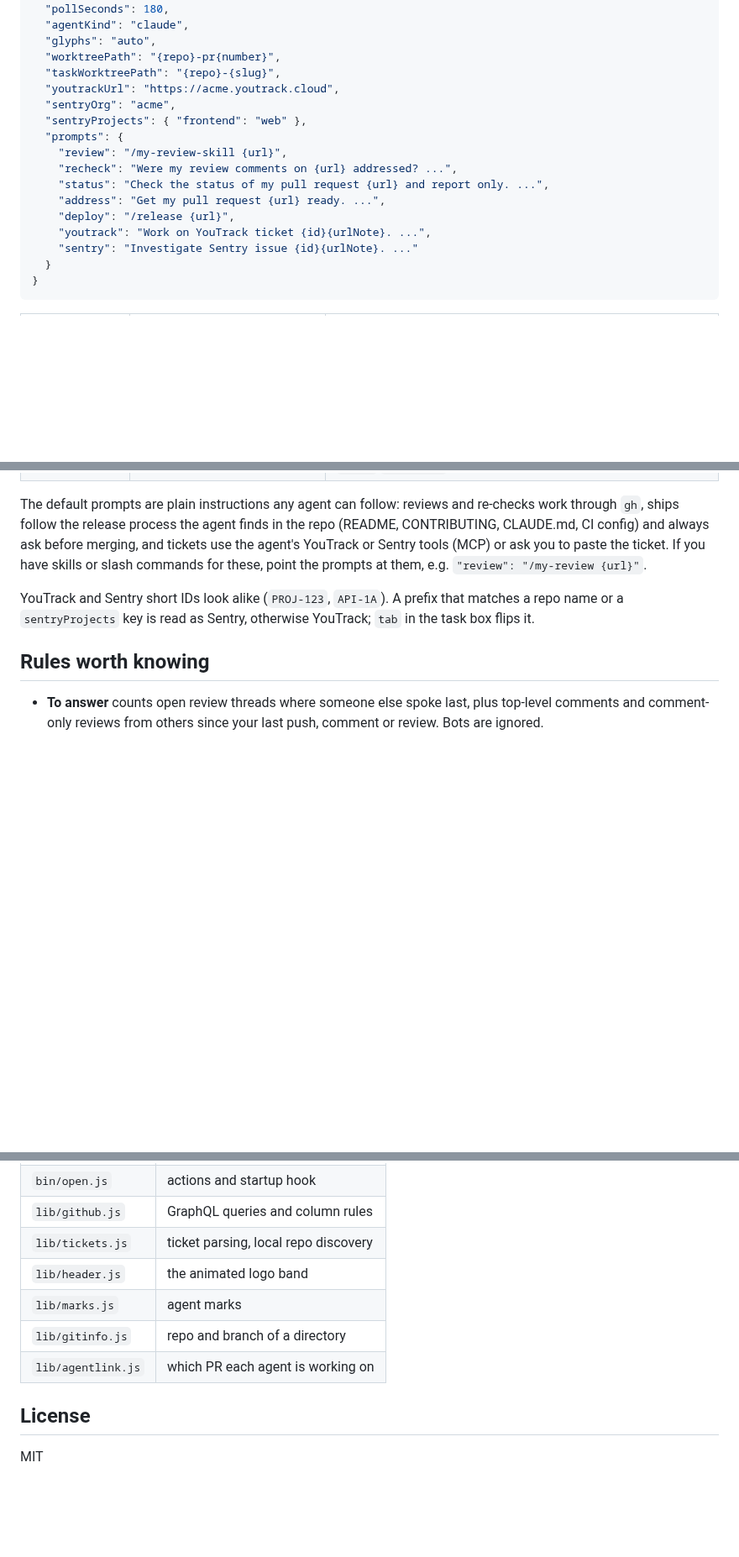
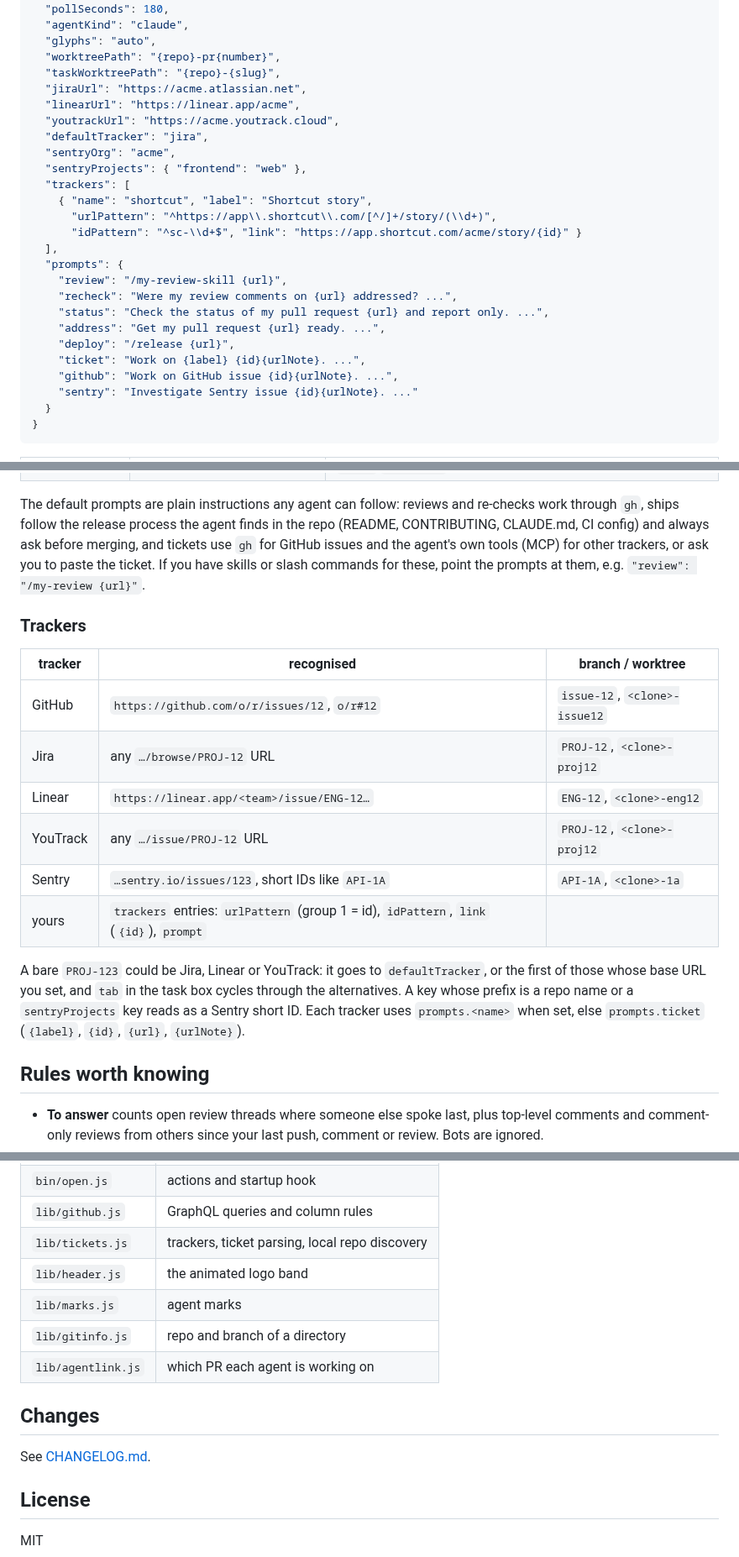
Before and after one commit to tferreira/herdr-pr-ops, a Markdown page: README.md, 3 parts joined by grey strips. Shown at 84% size. Drawn GitHub-style; blank space fills up the shorter version.

```diff
--- a/README.md
+++ b/README.md
@@ -148,16 +149,25 @@ optional and changes apply on the next scan.
   "glyphs": "auto",
   "worktreePath": "{repo}-pr{number}",
   "taskWorktreePath": "{repo}-{slug}",
+  "jiraUrl": "https://acme.atlassian.net",
+  "linearUrl": "https://linear.app/acme",
   "youtrackUrl": "https://acme.youtrack.cloud",
+  "defaultTracker": "jira",
   "sentryOrg": "acme",
   "sentryProjects": { "frontend": "web" },
+  "trackers": [
+    { "name": "shortcut", "label": "Shortcut story",
+      "urlPattern": "^https://app\\.shortcut\\.com/[^/]+/story/(\\d+)",
+      "idPattern": "^sc-\\d+$", "link": "https://app.shortcut.com/acme/story/{id}" }
+  ],
   "prompts": {
     "review": "/my-review-skill {url}",
     "recheck": "Were my review comments on {url} addressed? ...",
     "status": "Check the status of my pull request {url} and report only. ...",
     "address": "Get my pull request {url} ready. ...",
     "deploy": "/release {url}",
-    "youtrack": "Work on YouTrack ticket {id}{urlNote}. ...",
+    "ticket": "Work on {label} {id}{urlNote}. ...",
+    "github": "Work on GitHub issue {id}{urlNote}. ...",
     "sentry": "Investigate Sentry issue {id}{urlNote}. ..."
   }
 }
@@ -177,13 +187,27 @@ optional and changes apply on the next scan.
 The default prompts are plain instructions any agent can follow: reviews and
 re-checks work through `gh`, ships follow the release process the agent finds
 in the repo (README, CONTRIBUTING, CLAUDE.md, CI config) and always ask before
-merging, and tickets use the agent's YouTrack or Sentry tools (MCP) or ask you
-to paste the ticket. If you have skills or slash commands for these, point the
+merging, and tickets use `gh` for GitHub issues and the agent's own tools
+(MCP) for other trackers, or ask you to paste the ticket. If you have skills or slash commands for these, point the
 prompts at them, e.g. `"review": "/my-review {url}"`.
 
-YouTrack and Sentry short IDs look alike (`PROJ-123`, `API-1A`). A prefix that
-matches a repo name or a `sentryProjects` key is read as Sentry, otherwise
-YouTrack; `tab` in the task box flips it.
+### Trackers
+
+| tracker | recognised | branch / worktree |
+|---|---|---|
+| GitHub | `https://github.com/o/r/issues/12`, `o/r#12` | `issue-12`, `<clone>-issue12` |
+| Jira | any `…/browse/PROJ-12` URL | `PROJ-12`, `<clone>-proj12` |
+| Linear | `https://linear.app/<team>/issue/ENG-12…` | `ENG-12`, `<clone>-eng12` |
+| YouTrack | any `…/issue/PROJ-12` URL | `PROJ-12`, `<clone>-proj12` |
+| Sentry | `…sentry.io/issues/123`, short IDs like `API-1A` | `API-1A`, `<clone>-1a` |
+| yours | `trackers` entries: `urlPattern` (group 1 = id), `idPattern`, `link` (`{id}`), `prompt` | |
+
+A bare `PROJ-123` could be Jira, Linear or YouTrack: it goes to
+`defaultTracker`, or the first of those whose base URL you set, and `tab` in
+the task box cycles through the alternatives. A key whose prefix is a repo
+name or a `sentryProjects` key reads as a Sentry short ID. Each tracker uses
+`prompts.<name>` when set, else `prompts.ticket` (`{label}`, `{id}`, `{url}`,
+`{urlNote}`).
 
 ## Rules worth knowing
 
@@ -209,12 +233,16 @@ sh tools/screenshots.sh                            # regenerate assets/
 | `bin/launch.js` | worktrees, panes and agents |
 | `bin/open.js` | actions and startup hook |
 | `lib/github.js` | GraphQL queries and column rules |
-| `lib/tickets.js` | ticket parsing, local repo discovery |
+| `lib/tickets.js` | trackers, ticket parsing, local repo discovery |
 | `lib/header.js` | the animated logo band |
 | `lib/marks.js` | agent marks |
 | `lib/gitinfo.js` | repo and branch of a directory |
 | `lib/agentlink.js` | which PR each agent is working on |
 
+## Changes
+
+See [CHANGELOG.md](CHANGELOG.md).
+
 ## License
 
 MIT
```
Also changed, not shown: other parts of README.md (+5 -4 lines), CHANGELOG.md (added, +48 -0 lines), assets/board.png, assets/demo.gif, assets/review.png, assets/task.png, 6 other files.
